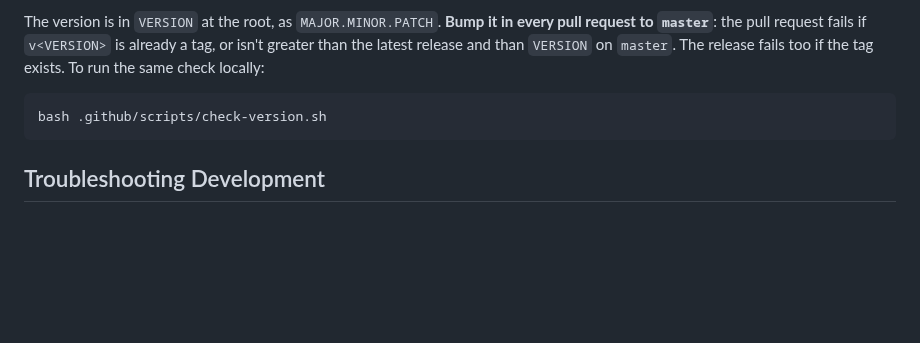
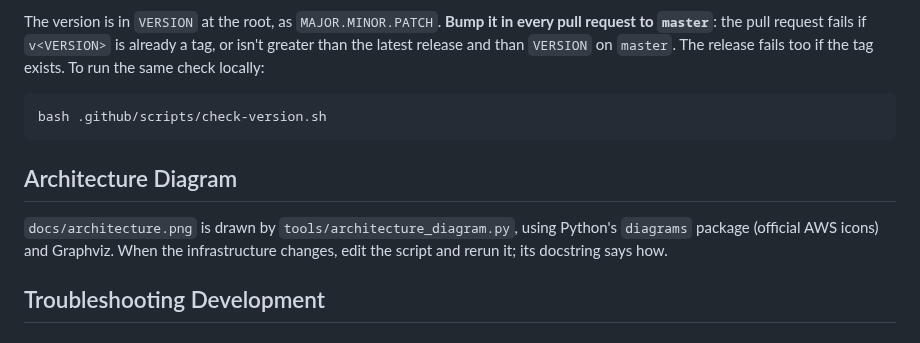
Before and after one commit to fireflycons/deadmanshandle, a Markdown page: DEVELOPMENT.md, the part around the change. Drawn GitHub-style; blank space fills up the shorter version.

````diff
--- a/DEVELOPMENT.md
+++ b/DEVELOPMENT.md
@@ -460,6 +460,12 @@ already a tag, or isn't greater than the latest release and than `VERSION` on
 bash .github/scripts/check-version.sh
 ```
 
+## Architecture Diagram
+
+`docs/architecture.png` is drawn by `tools/architecture_diagram.py`, using
+Python's `diagrams` package (official AWS icons) and Graphviz. When the
+infrastructure changes, edit the script and rerun it; its docstring says how.
+
 ## Troubleshooting Development
 
 ### Module Issues
````
Also changed, not shown: PROJECT_STRUCTURE.md (+6 -0 lines), README.md (+5 -0 lines), docs/architecture.png (added), 1 other file.
